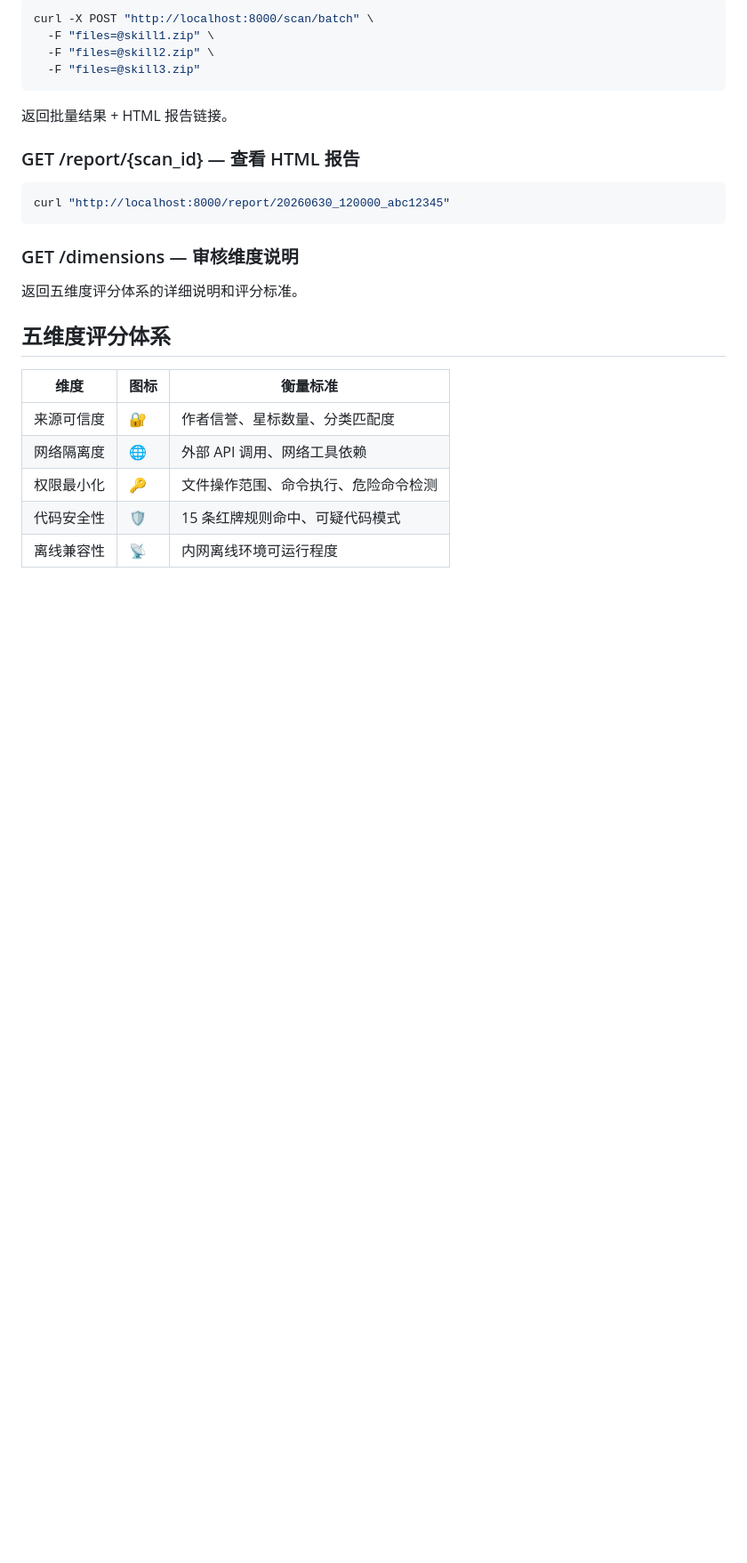
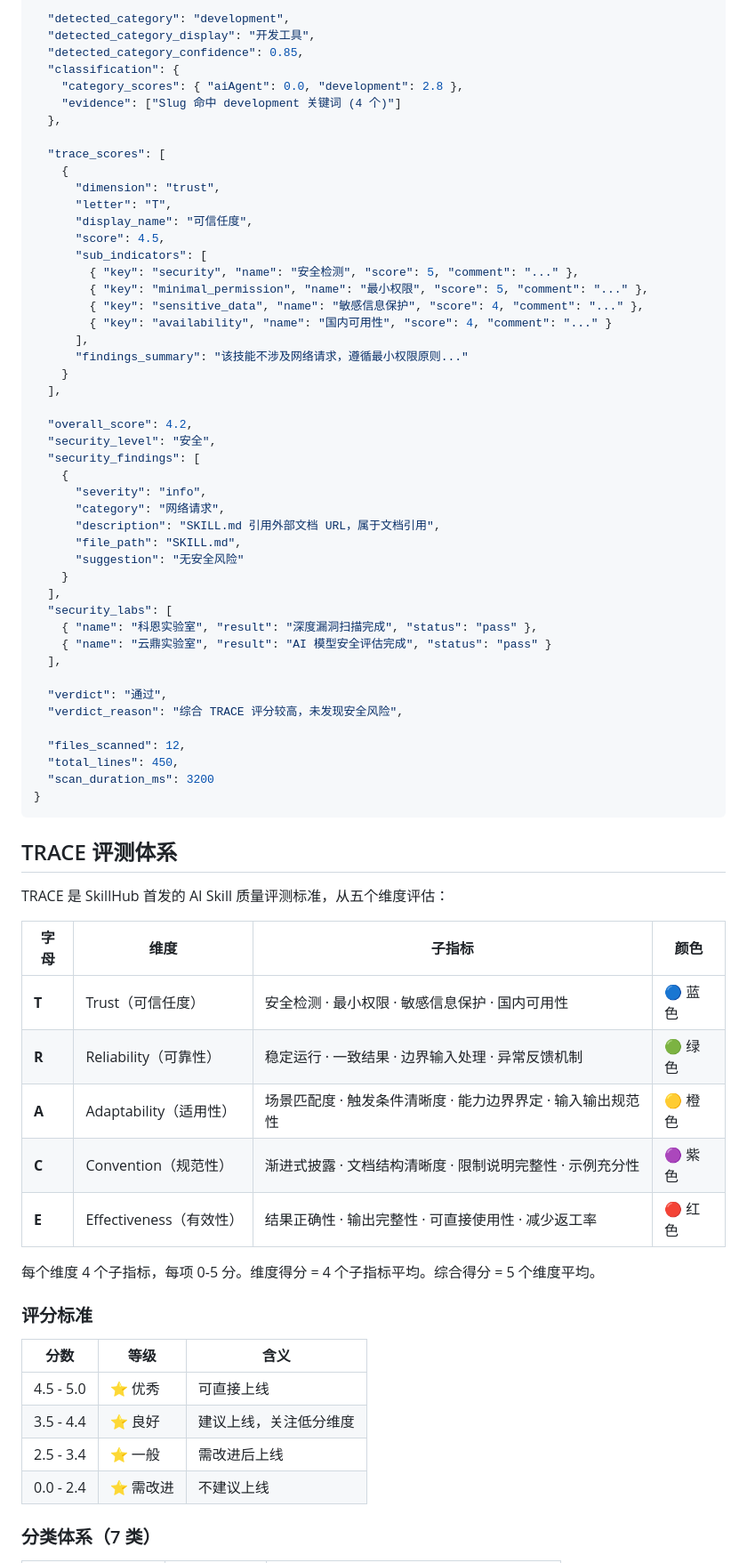
Before and after one commit to IAMCHF/skillscan, a Markdown page: README.md, the part around one of its changes. Shown at 89% size. GitHub-like rendering; blank space fills up the shorter version.

Commit message:
docs: 更新 README 为 v2.0 TRACE 评测体系文档

````diff
--- a/README.md
+++ b/README.md
@@ -65,30 +83,75 @@ curl -X POST "http://localhost:8000/scan?slug=my-skill&name=MySkill&category=dev
 
-```bash
-curl -X POST "http://localhost:8000/scan/batch" \
-  -F "files=@skill1.zip" \
-  -F "files=@skill2.zip" \
-  -F "files=@skill3.zip"
+  "detected_category": "development",
+  "detected_category_display": "开发工具",
+  "detected_category_confidence": 0.85,
+  "classification": {
+    "category_scores": { "aiAgent": 0.0, "development": 2.8 },
+    "evidence": ["Slug 命中 development 关键词 (4 个)"]
+  },
+
+  "trace_scores": [
+    {
+      "dimension": "trust",
+      "letter": "T",
+      "display_name": "可信任度",
+      "score": 4.5,
+      "sub_indicators": [
+        { "key": "security", "name": "安全检测", "score": 5, "comment": "..." },
+        { "key": "minimal_permission", "name": "最小权限", "score": 5, "comment": "..." },
+        { "key": "sensitive_data", "name": "敏感信息保护", "score": 4, "comment": "..." },
+        { "key": "availability", "name": "国内可用性", "score": 4, "comment": "..." }
+      ],
+      "findings_summary": "该技能不涉及网络请求，遵循最小权限原则..."
+    }
+  ],
+
+  "overall_score": 4.2,
+  "security_level": "安全",
+  "security_findings": [
+    {
+      "severity": "info",
+      "category": "网络请求",
+      "description": "SKILL.md 引用外部文档 URL，属于文档引用",
+      "file_path": "SKILL.md",
+      "suggestion": "无安全风险"
+    }
+  ],
+  "security_labs": [
+    { "name": "科恩实验室", "result": "深度漏洞扫描完成", "status": "pass" },
+    { "name": "云鼎实验室", "result": "AI 模型安全评估完成", "status": "pass" }
+  ],
+
+  "verdict": "通过",
+  "verdict_reason": "综合 TRACE 评分较高，未发现安全风险",
+
+  "files_scanned": 12,
+  "total_lines": 450,
+  "scan_duration_ms": 3200
+}
 ```
 
-返回批量结果 + HTML 报告链接。
+## TRACE 评测体系
 
-### GET /report/{scan_id} — 查看 HTML 报告
+TRACE 是 SkillHub 首发的 AI Skill 质量评测标准，从五个维度评估：
 
-```bash
-curl "http://localhost:8000/report/20260630_120000_abc12345"
-```
+| 字母 | 维度 | 子指标 | 颜色 |
+|------|------|--------|------|
+| **T** | Trust（可信任度） | 安全检测 · 最小权限 · 敏感信息保护 · 国内可用性 | 🔵 蓝色 |
+| **R** | Reliability（可靠性） | 稳定运行 · 一致结果 · 边界输入处理 · 异常反馈机制 | 🟢 绿色 |
+| **A** | Adaptability（适用性） | 场景匹配度 · 触发条件清晰度 · 能力边界界定 · 输入输出规范性 | 🟡 橙色 |
+| **C** | Convention（规范性） | 渐进式披露 · 文档结构清晰度 · 限制说明完整性 · 示例充分性 | 🟣 紫色 |
+| **E** | Effectiveness（有效性） | 结果正确性 · 输出完整性 · 可直接使用性 · 减少返工率 | 🔴 红色 |
 
-### GET /dimensions — 审核维度说明
+每个维度 4 个子指标，每项 0-5 分。维度得分 = 4 个子指标平均。综合得分 = 5 个维度平均。
 
-返回五维度评分体系的详细说明和评分标准。
+### 评分标准
 
-## 五维度评分体系
+| 分数 | 等级 | 含义 |
+|------|------|------|
+| 4.5 - 5.0 | ⭐ 优秀 | 可直接上线 |
+| 3.5 - 4.4 | ⭐ 良好 | 建议上线，关注低分维度 |
+| 2.5 - 3.4 | ⭐ 一般 | 需改进后上线 |
+| 0.0 - 2.4 | ⭐ 需改进 | 不建议上线 |
 
-| 维度 | 图标 | 衡量标准 |
-|------|------|---------|
-| 来源可信度 | 🔐 | 作者信誉、星标数量、分类匹配度 |
-| 网络隔离度 | 🌐 | 外部 API 调用、网络工具依赖 |
-| 权限最小化 | 🔑 | 文件操作范围、命令执行、危险命令检测 |
-| 代码安全性 | 🛡️ | 15 条红牌规则命中、可疑代码模式 |
-| 离线兼容性 | 📡 | 内网离线环境可运行程度 |
+### 分类体系（7 类）
 
````
Also changed, not shown: other parts of README.md (+70 -69 lines).
